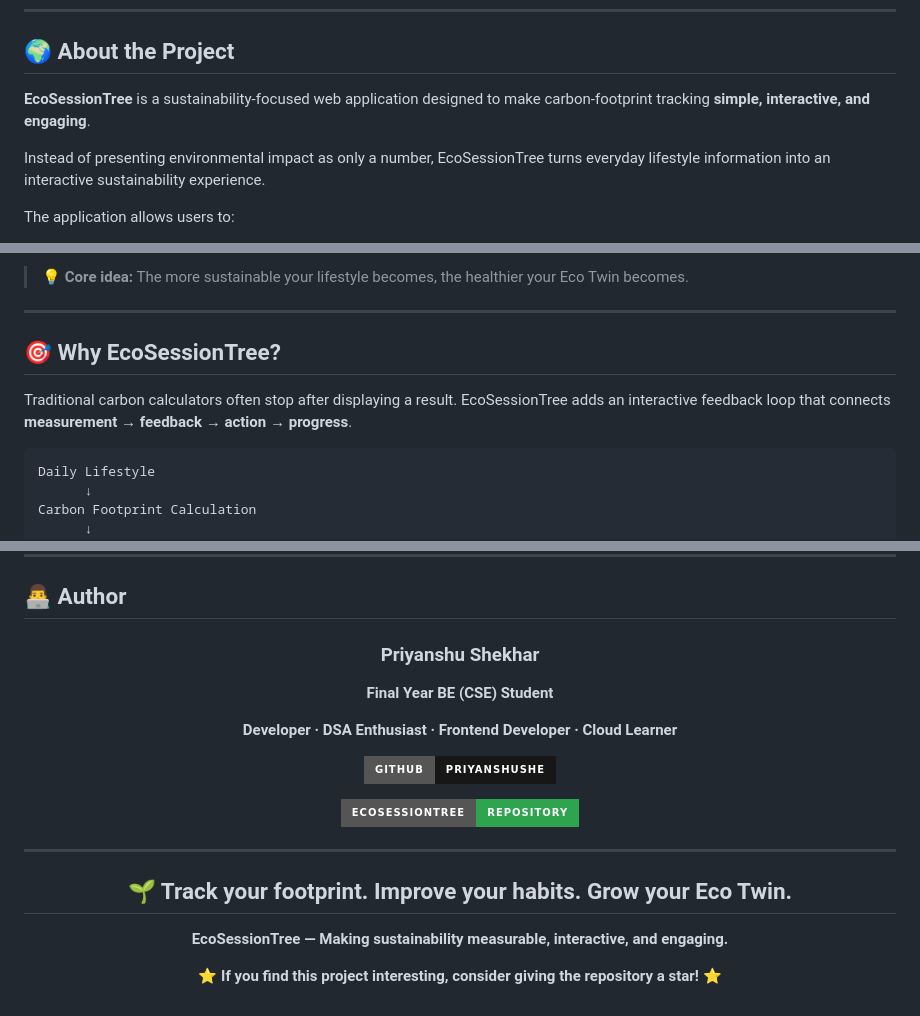
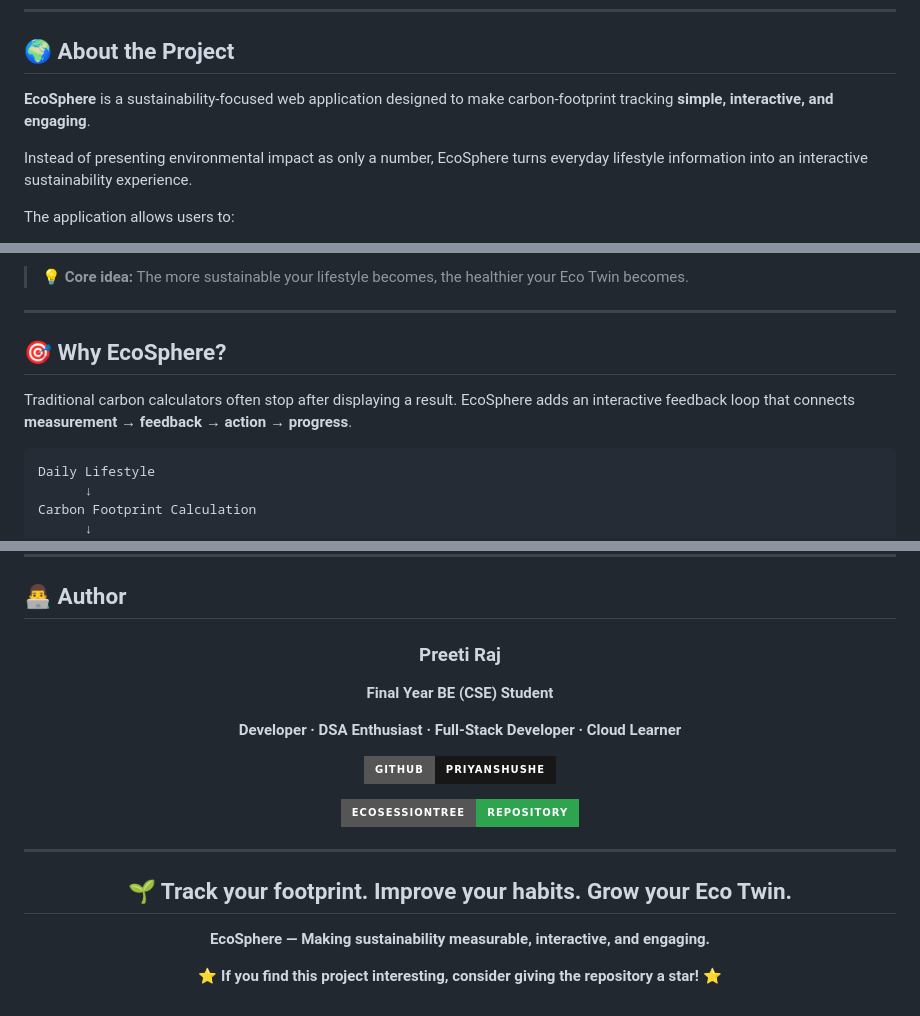
Before and after one commit to Preetiraj01/EcoSphere, a Markdown page: README.md, 3 parts joined by grey strips. Drawn GitHub-style; badges without logos.

Commit message:
Rename EcoSessionTree to EcoSphere in README

````diff
--- a/README.md
+++ b/README.md
@@ -51,9 +51,9 @@
 
 ## 🌍 About the Project
 
-**EcoSessionTree** is a sustainability-focused web application designed to make carbon-footprint tracking **simple, interactive, and engaging**.
+**EcoSphere** is a sustainability-focused web application designed to make carbon-footprint tracking **simple, interactive, and engaging**.
 
-Instead of presenting environmental impact as only a number, EcoSessionTree turns everyday lifestyle information into an interactive sustainability experience.
+Instead of presenting environmental impact as only a number, EcoSphere turns everyday lifestyle information into an interactive sustainability experience.
 
 The application allows users to:
 
@@ -77,9 +77,9 @@ The application allows users to:
 
 ---
 
-## 🎯 Why EcoSessionTree?
+## 🎯 Why EcoSphere?
 
-Traditional carbon calculators often stop after displaying a result. EcoSessionTree adds an interactive feedback loop that connects **measurement → feedback → action → progress**.
+Traditional carbon calculators often stop after displaying a result. EcoSphere adds an interactive feedback loop that connects **measurement → feedback → action → progress**.
 
 ```text
 Daily Lifestyle
@@ -1168,11 +1169,11 @@ Until a license is added, the project should be treated as **all rights reserved
 
 <div align="center">
 
-### Priyanshu Shekhar
+### Preeti Raj
 
 **Final Year BE (CSE) Student**
 
-**Developer · DSA Enthusiast · Frontend Developer · Cloud Learner**
+**Developer · DSA Enthusiast · Full-Stack Developer · Cloud Learner**
 
 [![GitHub](https://img.shields.io/badge/GitHub-priyanshushe-181717?style=for-the-badge&logo=github)](https://github.com/priyanshushe)
 
@@ -1186,7 +1187,7 @@ Until a license is added, the project should be treated as **all rights reserved
 
 ## 🌱 Track your footprint. Improve your habits. Grow your Eco Twin.
 
-**EcoSessionTree — Making sustainability measurable, interactive, and engaging.**
+**EcoSphere — Making sustainability measurable, interactive, and engaging.**
 
 ⭐ **If you find this project interesting, consider giving the repository a star!** ⭐
 
````
Also changed, not shown: other parts of README.md (+17 -16 lines).
